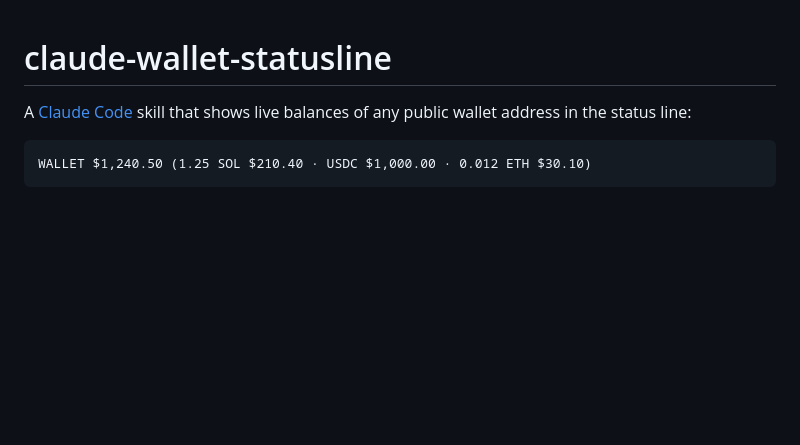
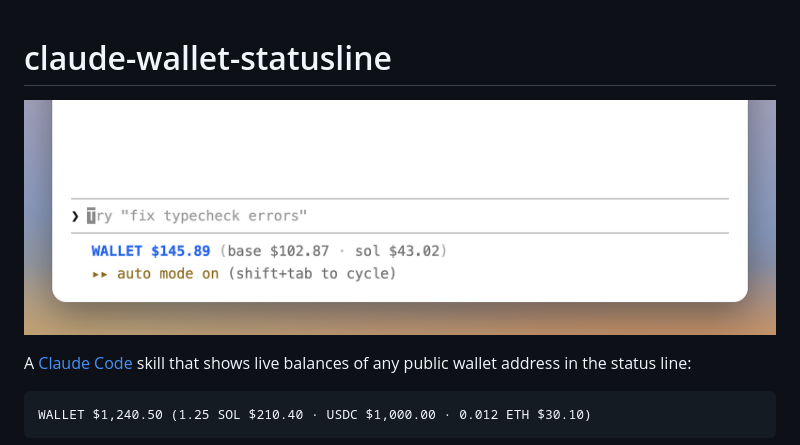
Before and after one commit to lopushok9/claude-wallet-statusline, a Markdown page: README.md, the part around the change. Rendered like a GitHub page; pictures changed too: assets/wallet-statusline.png (added); blank space fills up the shorter version.

Commit message:
Add status line preview to README

```diff
--- a/README.md
+++ b/README.md
@@ -1,4 +1,6 @@
 # claude-wallet-statusline
+
+![Wallet balance in the Claude Code status line](assets/wallet-statusline.png)
 
 A [Claude Code](https://docs.claude.com/en/docs/claude-code) skill that shows live balances of any public wallet address in the status line:
 
```
